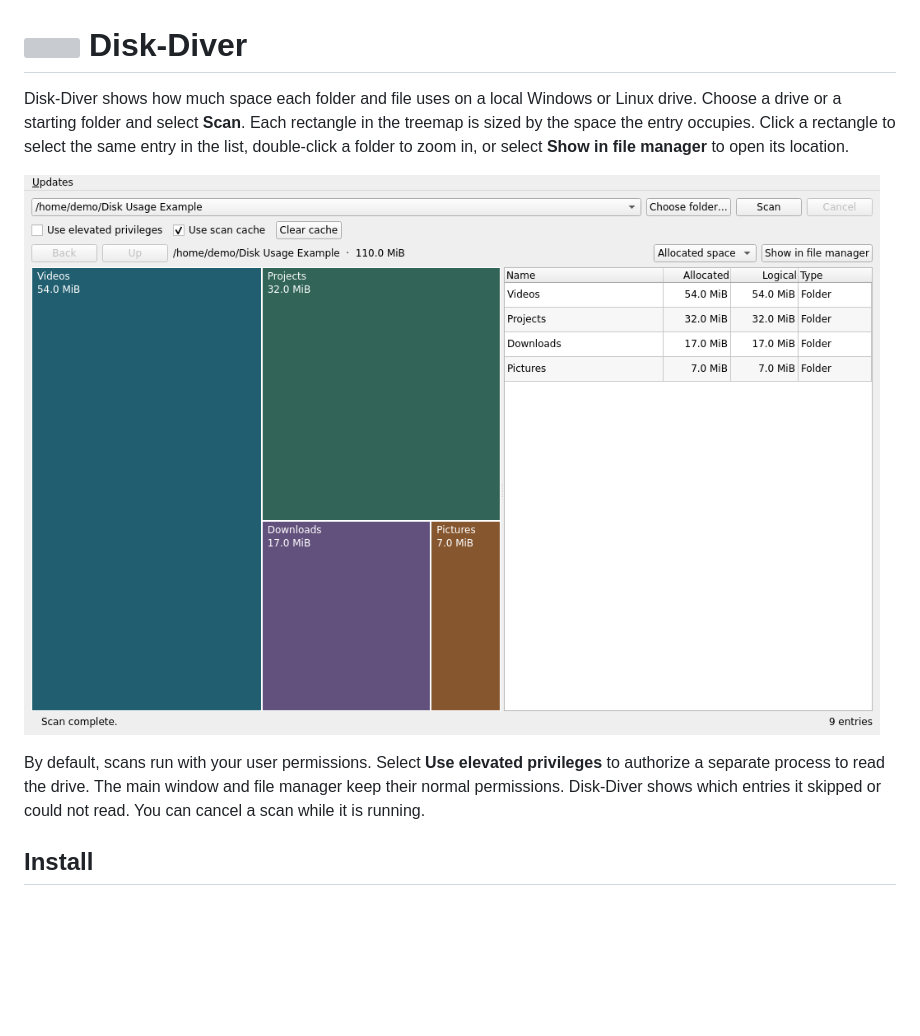
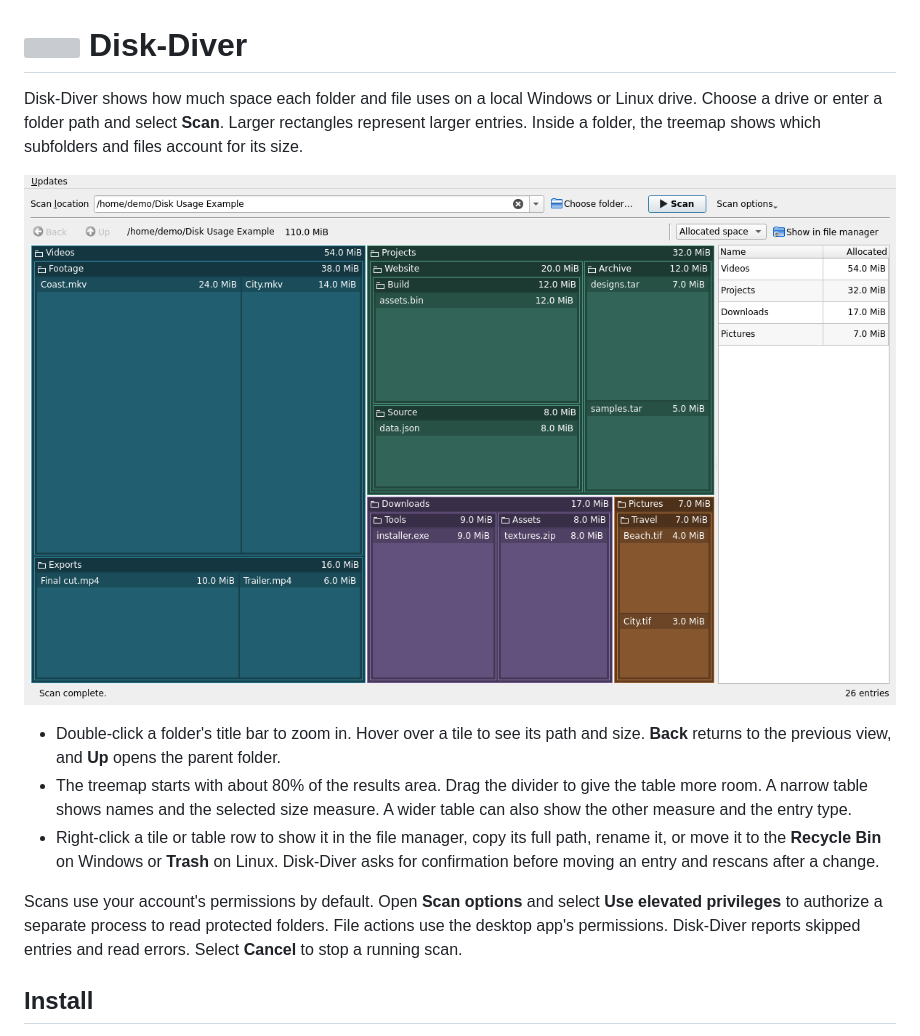
Before and after one commit to timbornemann/Disk-Diver, a Markdown page: README.md, the part around one of its changes. Drawn GitHub-style; pictures changed too: docs/desktop.png; blank space fills up the shorter version; grey boxes are pictures that could not be loaded.

Commit message:
docs: illustrate nested disk usage and desktop file actions

```diff
--- a/README.md
+++ b/README.md
@@ -1,4 +1,4 @@
 # <img src="assets/disk-diver.svg" width="40" height="40" alt=""> Disk-Diver
 
-Disk-Diver shows how much space each folder and file uses on a local Windows or Linux drive. Choose a drive or a starting folder and select **Scan**. Each rectangle in the treemap is sized by the space the entry occupies. Click a rectangle to select the same entry in the list, double-click a folder to zoom in, or select **Show in file manager** to open its location.
+Disk-Diver shows how much space each folder and file uses on a local Windows or Linux drive. Choose a drive or enter a folder path and select **Scan**. Larger rectangles represent larger entries. Inside a folder, the treemap shows which subfolders and files account for its size.
 
@@ -6,5 +6,9 @@ Disk-Diver shows how much space each folder and file uses on a local Windows or
 
-By default, scans run with your user permissions. Select **Use elevated privileges** to authorize a separate process to read the drive. The main window and file manager keep their normal permissions. Disk-Diver shows which entries it skipped or could not read. You can cancel a scan while it is running.
+- Double-click a folder's title bar to zoom in. Hover over a tile to see its path and size. **Back** returns to the previous view, and **Up** opens the parent folder.
+- The treemap starts with about 80% of the results area. Drag the divider to give the table more room. A narrow table shows names and the selected size measure. A wider table can also show the other measure and the entry type.
+- Right-click a tile or table row to show it in the file manager, copy its full path, rename it, or move it to the **Recycle Bin** on Windows or **Trash** on Linux. Disk-Diver asks for confirmation before moving an entry and rescans after a change.
+
+Scans use your account's permissions by default. Open **Scan options** and select **Use elevated privileges** to authorize a separate process to read protected folders. File actions use the desktop app's permissions. Disk-Diver reports skipped entries and read errors. Select **Cancel** to stop a running scan.
 
 ## Install
 
```
Also changed, not shown: other parts of README.md (+1 -1 lines).
